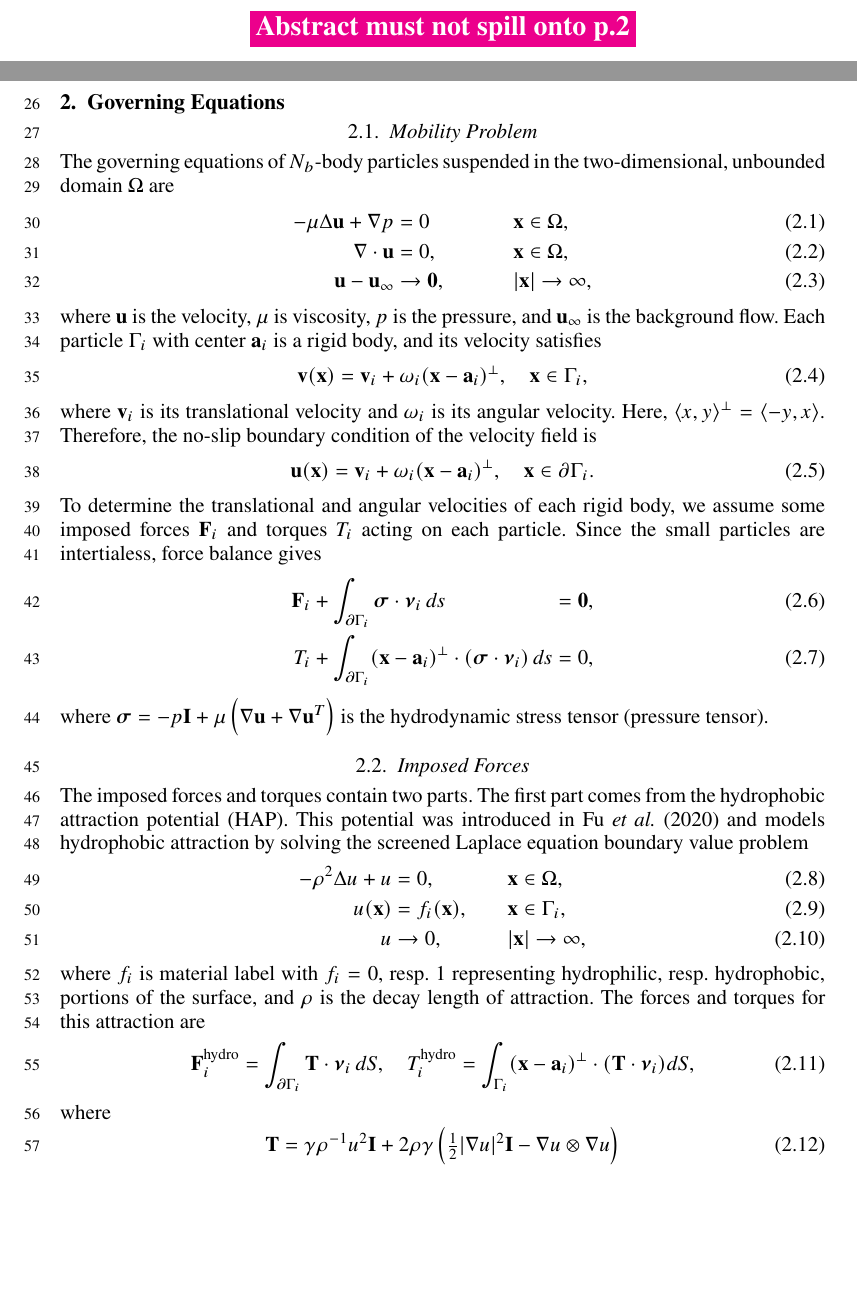
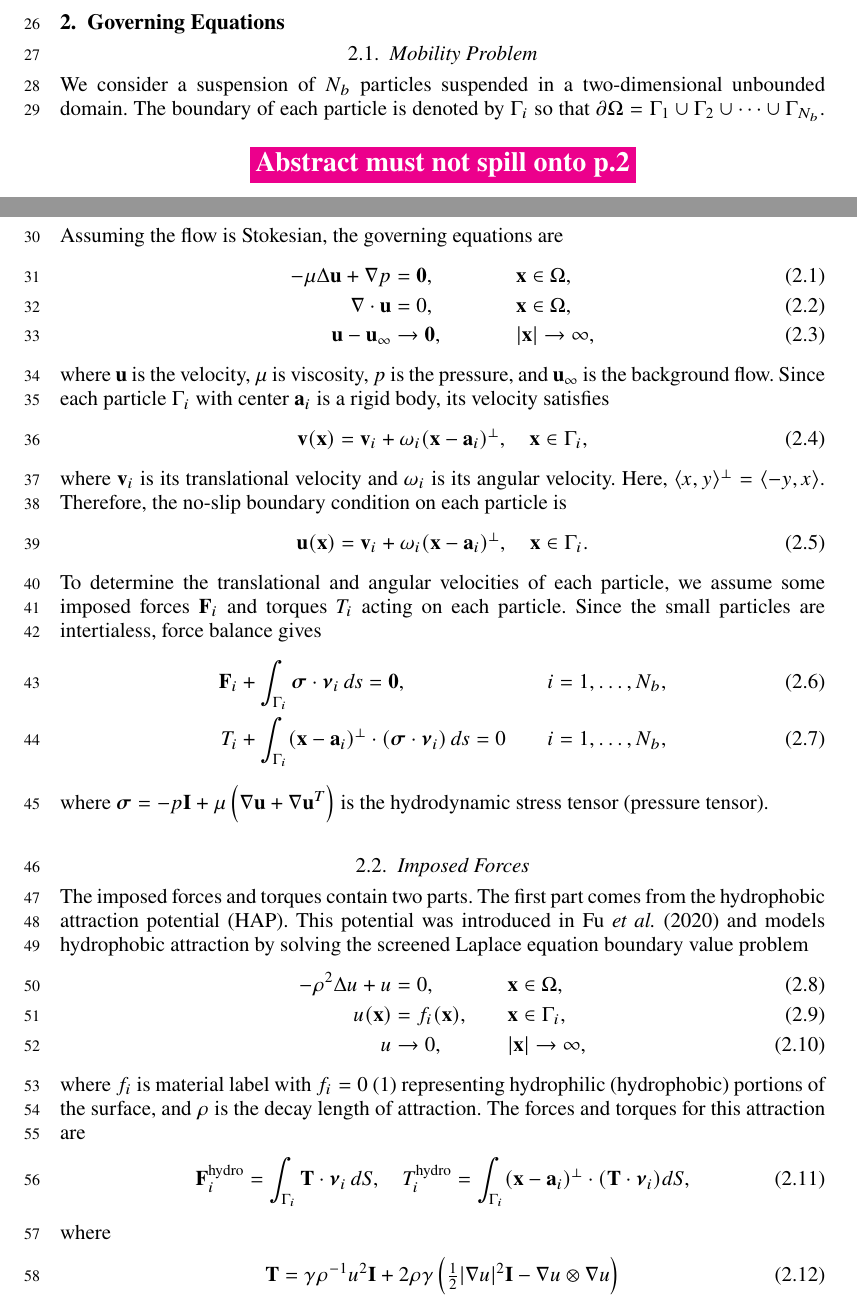
Before and after one commit to quaife/lipid_dynamics, a LaTeX paper (doc/main_jfm.tex): two parts of pages 1 and 2 of 12, joined at a grey line, cut so that both start at the same text, the shorter picture padded with empty space. Compiled offline with pdfLaTeX; a LaTeX package or settings file that is missing is left out.

Commit message:
worked on section 2

```diff
--- a/doc/main_jfm.tex
+++ b/doc/main_jfm.tex
@@ -97,40 +97,43 @@ Authors should not enter keywords on the manuscript, as these must be chosen by
 
 \section{Governing  Equations}
 \subsection{\label{mobility}Mobility Problem}
-The governing equations of $N_b$-body particles suspended in the
-two-dimensional, unbounded
-domain $\Omega$ are
+We consider a suspension of $N_b$ particles suspended in a
+two-dimensional unbounded domain. The boundary of each particle is
+denoted by $\Gamma_i$ so that $\bd \Omega = \Gamma_1 \cup \Gamma_2 \cup
+\cdots \cup \Gamma_{N_b}$. Assuming the flow is Stokesian, the governing
+equations are
 \begin{alignat}{3}
-  -\mu \Delta \uu + \nabla p &= 0 \qquad \qquad && \xx \in \Omega, \\
+  -\mu \Delta \uu + \nabla p &= \mathbf{0}, \qquad \qquad
+    && \xx \in \Omega, \\
   \nabla\cdot \uu &= 0, \qquad && \xx \in \Omega, \\
   \uu - \uu_\infty &\to \mathbf{0}, && |\xx| \to \infty,
 \end{alignat}
 %
-where $\uu$ is the velocity, $\mu$ is viscosity, $p$ is the pressure, and $\uu_\infty$ is
-the background flow. Each particle $\Gamma_i$ with center $\aa_i$ is
-a rigid body, and its velocity satisfies
+where $\uu$ is the velocity, $\mu$ is viscosity, $p$ is the pressure,
+and $\uu_\infty$ is the background flow. Since each particle $\Gamma_i$
+with center $\aa_i$ is a rigid body, its velocity satisfies
 \begin{align}
   \vv(\xx) = \vv_i + \omega_i (\xx - \aa_i)^\perp, \quad
     \xx \in \Gamma_i,
 \end{align}
 where $\vv_i$ is its translational velocity and $\omega_i$ is its
-angular velocity.
-Here, $\langle x, y \rangle^{\perp} = \langle -y, x \rangle$.
-Therefore, the no-slip boundary condition of
-the velocity field is
+angular velocity.  Here, $\langle x, y \rangle^{\perp} = \langle -y, x
+\rangle$. Therefore, the no-slip boundary condition on each particle is
 \begin{align}
   \uu(\xx) = \vv_i + \omega_i (\xx - \aa_i)^\perp, \quad
-    \xx \in \bd\Gamma_i.
+    \xx \in \Gamma_i.
 \end{align}
-To determine the translational and angular velocities of each rigid body,
-we assume some imposed forces $\FF_i$ and torques $T_i$ acting on each particle.
-Since the small particles are intertialess, force balance gives
+To determine the translational and angular velocities of each particle,
+we assume some imposed forces $\FF_i$ and torques $T_i$ acting on each
+particle. Since the small particles are intertialess, force balance
+gives
 \begin{alignat}{2}
   \label{eqn:force}
-  \FF_i &+ \int_{\bd\Gamma_i} \ssigma \cdot \nnu_i \, ds && = \mathbf{0}, \\
+  \FF_i &+ \int_{\Gamma_i} \ssigma \cdot \nnu_i \, ds = \mathbf{0},
+  && i=1,\ldots,N_b,\\
   \label{eqn:torque}
-  T_i &+ \int_{\bd\Gamma_i} (\xx - \aa_i)^\perp \cdot
-    (\ssigma \cdot \nnu_i) \, ds && = 0,
+  T_i &+ \int_{\Gamma_i} (\xx - \aa_i)^\perp \cdot
+    (\ssigma \cdot \nnu_i) \, ds = 0 \qquad && i=1,\ldots,N_b,
 \end{alignat}
 where $\ssigma = -p \mathbf{I} + \mu \left(\nabla \uu + \nabla \uu^T
 \right)$ is the hydrodynamic stress tensor (pressure tensor).
@@ -143,25 +146,26 @@ This potential was introduced in \cite{Fu20} and
 models hydrophobic attraction by solving the screened Laplace equation boundary value problem
 \begin{alignat}{2}
   \label{SL}
--\rho^2 \Delta u + u &=0,            && \mathbf{x} \in \Omega,\\
+-\rho^2 \Delta u + u &=0,            && \xx \in \Omega,\\
 \label{SLbc}
-u(\mathbf{x}) &= f_i(\mathbf{x}),\qquad  && \mathbf{x} \in \Gamma_i, \\
+u(\xx) &= f_i(\xx),\qquad  && \xx \in \Gamma_i, \\
 \label{SLff}
-u &\to 0,                          &&|\mathbf{x}| \to \infty,
+u &\to 0,                          &&|\xx| \to \infty,
 \end{alignat}
-where $f_i$ is material label with $f_i = 0$, resp. $1$ representing hydrophilic, resp. hydrophobic,
-portions of the surface, and $\rho$ is the decay length of attraction.
-The forces and torques for this attraction are
+where $f_i$ is material label with $f_i = 0$ ($1$) representing
+hydrophilic (hydrophobic) portions of the surface, and $\rho$ is the
+decay length of attraction.  The forces and torques for this attraction
+are
 \begin{align}
   \label{eqn:hydrophobicAttraction}
-  \FF_i^{\text{hydro}} = \int_{\bd \Gamma_i} {\bf T}\cdot \nnu_i \, dS,
+  \FF_i^{\text{hydro}} = \int_{\Gamma_i} {\bf T}\cdot \nnu_i \, dS,
     \quad
   T_i^{\text{hydro}} = \int_{\Gamma_i} (\xx - \aa_i)^{\perp} \cdot ({\bf T} \cdot \nnu_i) dS,
 \end{align}
 where
-\begin{equation}
+\begin{align}
   \label{eq:stress}
 \mathbf{T}
 = \gamma\rho^{-1}u^2 \mathbf{I} + 2\rho\gamma \left(\tfrac{1}{2}|\nabla
   u|^2 \mathbf{I} - \nabla u\otimes \nabla u\right)
-\end{equation}
+\end{align}
@@ -175 +177,0 @@ We define
-\begin{equation}
@@ -188,0 +187,8 @@ large to prevent particle collisions.  The total imposed force and torque are
+  \label{eqn:REPULforce}
+  \FF_i^{\text{repul}} &= \sum_{j \neq i} \int_{\Gamma_j}
+    \frac{\xx - \yy}{|\xx - \yy|} P(|\xx - \yy|)\, dS, \\
+  \label{eqn:REPULtorque}
+  T_i^{\text{repul}} &= \sum_{j \neq i} \int_{\Gamma_j}
+    (\xx - \aa_i)^{\perp} \cdot
+    \frac{\xx - \yy}{|\xx - \yy|} P(|\xx - \yy|)\, dS,
+\end{align}
```
Also changed, not shown: doc/main_jfm.tex (49 more changed lines).
